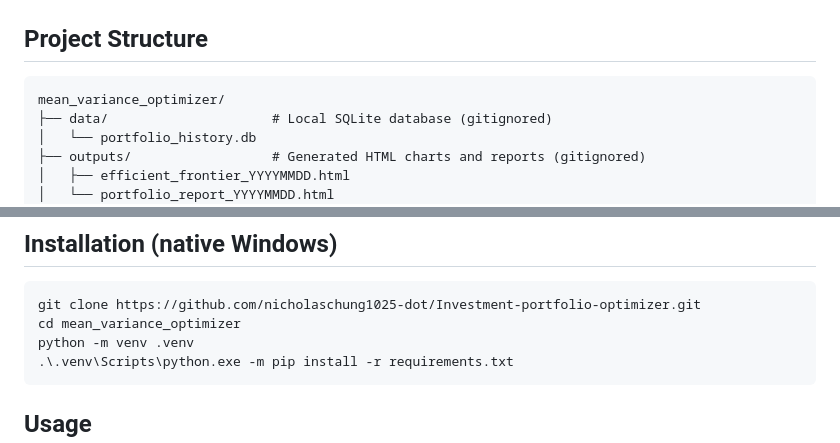
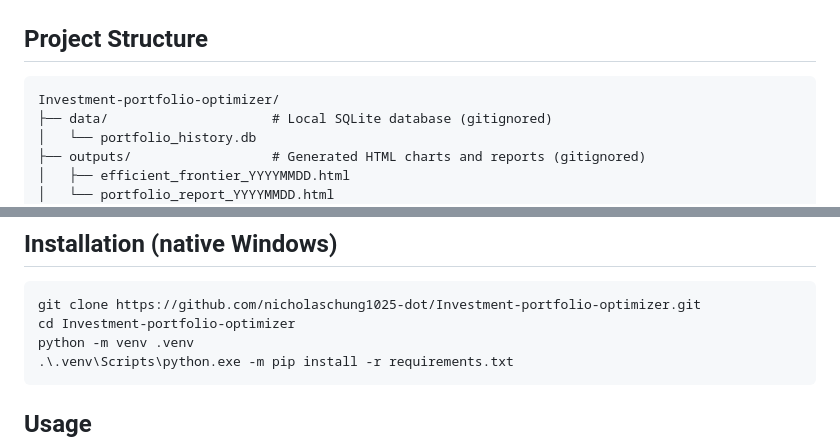
Before and after one commit to nicholaschung1025-dot/Investment-portfolio-optimizer, a Markdown page: README.md, 2 parts joined by grey strips. Rendered like a GitHub page.

Commit message:
docs: use the repository name in the install and layout instructions

````diff
--- a/README.md
+++ b/README.md
@@ -138,7 +138,7 @@ MIT. See [LICENSE](LICENSE).
 ## Project Structure
 
 ```text
-mean_variance_optimizer/
+Investment-portfolio-optimizer/
 ├── data/                     # Local SQLite database (gitignored)
 │   └── portfolio_history.db
 ├── outputs/                  # Generated HTML charts and reports (gitignored)
@@ -199,7 +199,7 @@ mean_variance_optimizer/
 
 ```powershell
 git clone https://github.com/nicholaschung1025-dot/Investment-portfolio-optimizer.git
-cd mean_variance_optimizer
+cd Investment-portfolio-optimizer
 python -m venv .venv
 .\.venv\Scripts\python.exe -m pip install -r requirements.txt
 ```
````
